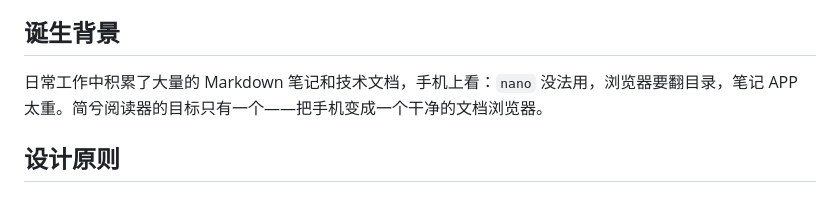
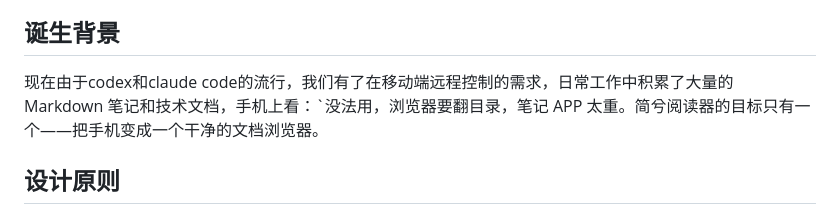
Before and after one commit to alexopenfan-xiaxin/jianxi-reader, a Markdown page: README.md, the part around the change. Drawn GitHub-style.

Commit message:
更新 README.md

```diff
--- a/README.md
+++ b/README.md
@@ -7,7 +7,7 @@
 
 ## 诞生背景
 
-日常工作中积累了大量的 Markdown 笔记和技术文档，手机上看：`nano` 没法用，浏览器要翻目录，笔记 APP 太重。简兮阅读器的目标只有一个——把手机变成一个干净的文档浏览器。
+现在由于codex和claude code的流行，我们有了在移动端远程控制的需求，日常工作中积累了大量的 Markdown 笔记和技术文档，手机上看：`没法用，浏览器要翻目录，笔记 APP 太重。简兮阅读器的目标只有一个——把手机变成一个干净的文档浏览器。
 
 ## 设计原则
 
```
